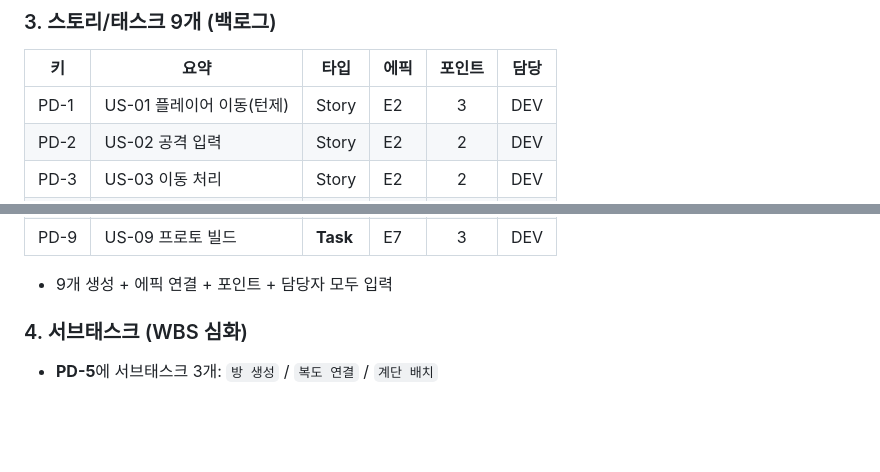
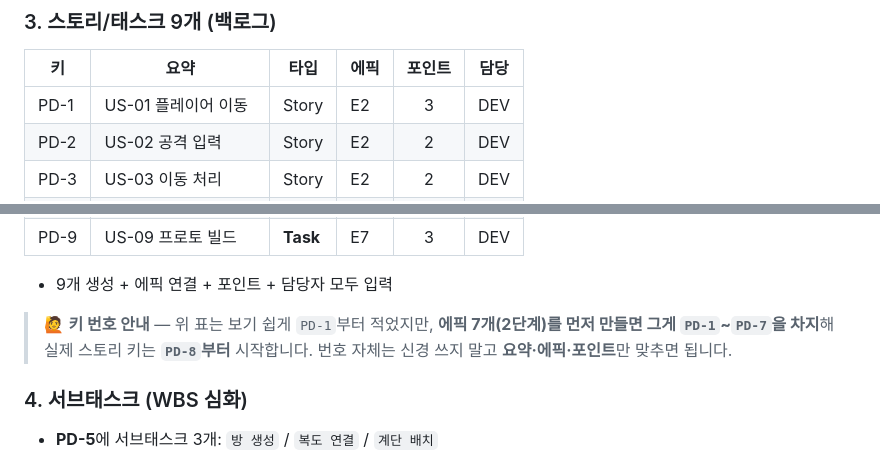
Before and after one commit to bbnotest/Smart4_PM, a Markdown page: 02_Jira/Practice.md, 2 parts joined by grey strips. GitHub-like rendering; blank space fills up the shorter version.

```diff
--- a/02_Jira/Practice.md
+++ b/02_Jira/Practice.md
@@ -25,7 +25,7 @@
 
 | 키 | 요약 | 타입 | 에픽 | 포인트 | 담당 |
 |---|---|---|---|:--:|:--:|
-| PD-1 | US-01 플레이어 이동(턴제) | Story | E2 | 3 | DEV |
+| PD-1 | US-01 플레이어 이동 | Story | E2 | 3 | DEV |
 | PD-2 | US-02 공격 입력 | Story | E2 | 2 | DEV |
 | PD-3 | US-03 이동 처리 | Story | E2 | 2 | DEV |
 | PD-4 | US-04 턴제 전투(HP) | Story | E2 | 3 | DEV |
@@ -36,6 +36,8 @@
 | PD-9 | US-09 프로토 빌드 | **Task** | E7 | 3 | DEV |
 
 - 9개 생성 + 에픽 연결 + 포인트 + 담당자 모두 입력
+
+> 🙋 **키 번호 안내** — 위 표는 보기 쉽게 `PD-1`부터 적었지만, **에픽 7개(2단계)를 먼저 만들면 그게 `PD-1`~`PD-7`을 차지**해 실제 스토리 키는 **`PD-8`부터** 시작합니다. 번호 자체는 신경 쓰지 말고 **요약·에픽·포인트**만 맞추면 됩니다.
 
 ### 4. 서브태스크 (WBS 심화)
 - **PD-5**에 서브태스크 3개: `방 생성` / `복도 연결` / `계단 배치`
```
Also changed, not shown: 01_Trello/Step4.md (+1 -0 lines), 02_Jira/Step5.md (+1 -1 lines).
